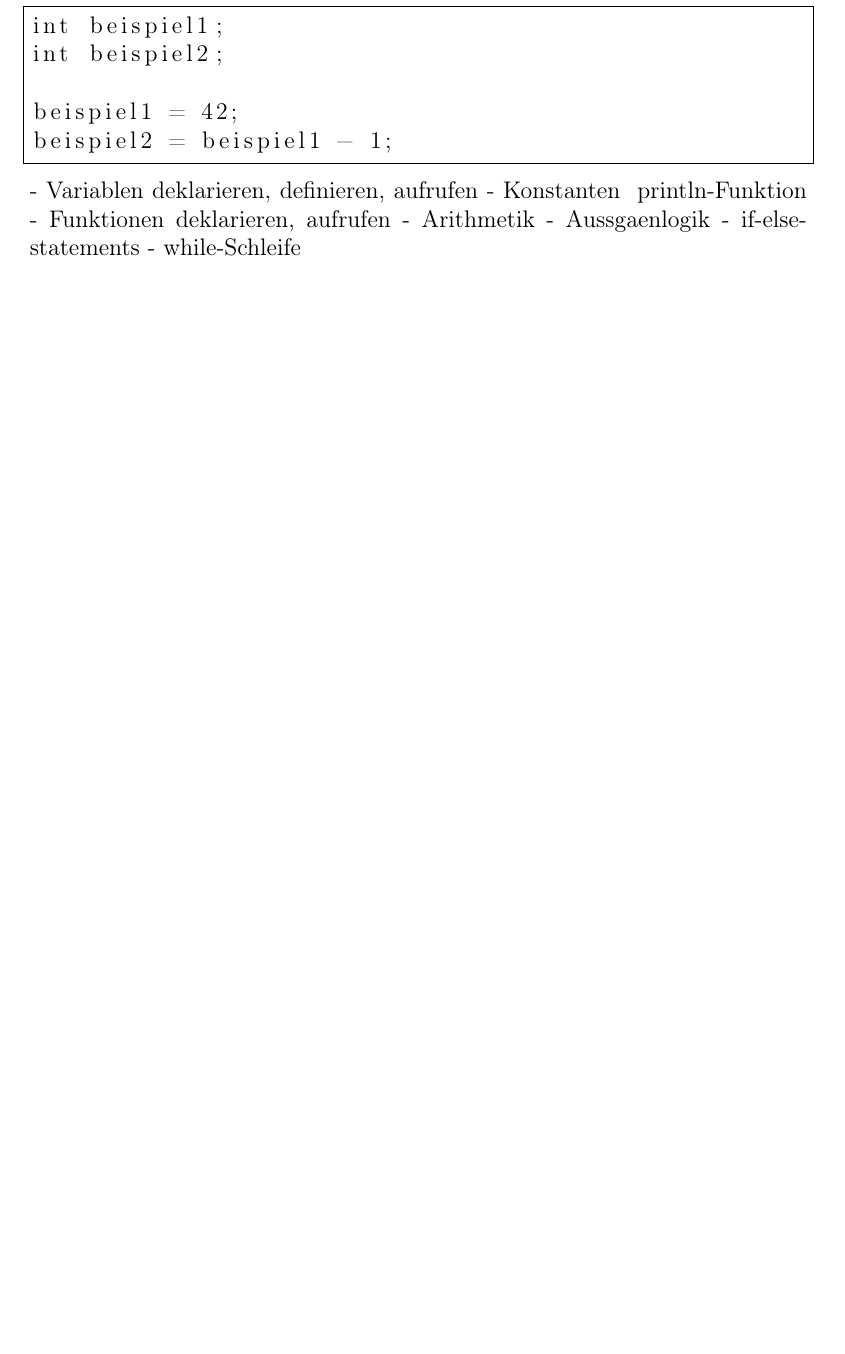
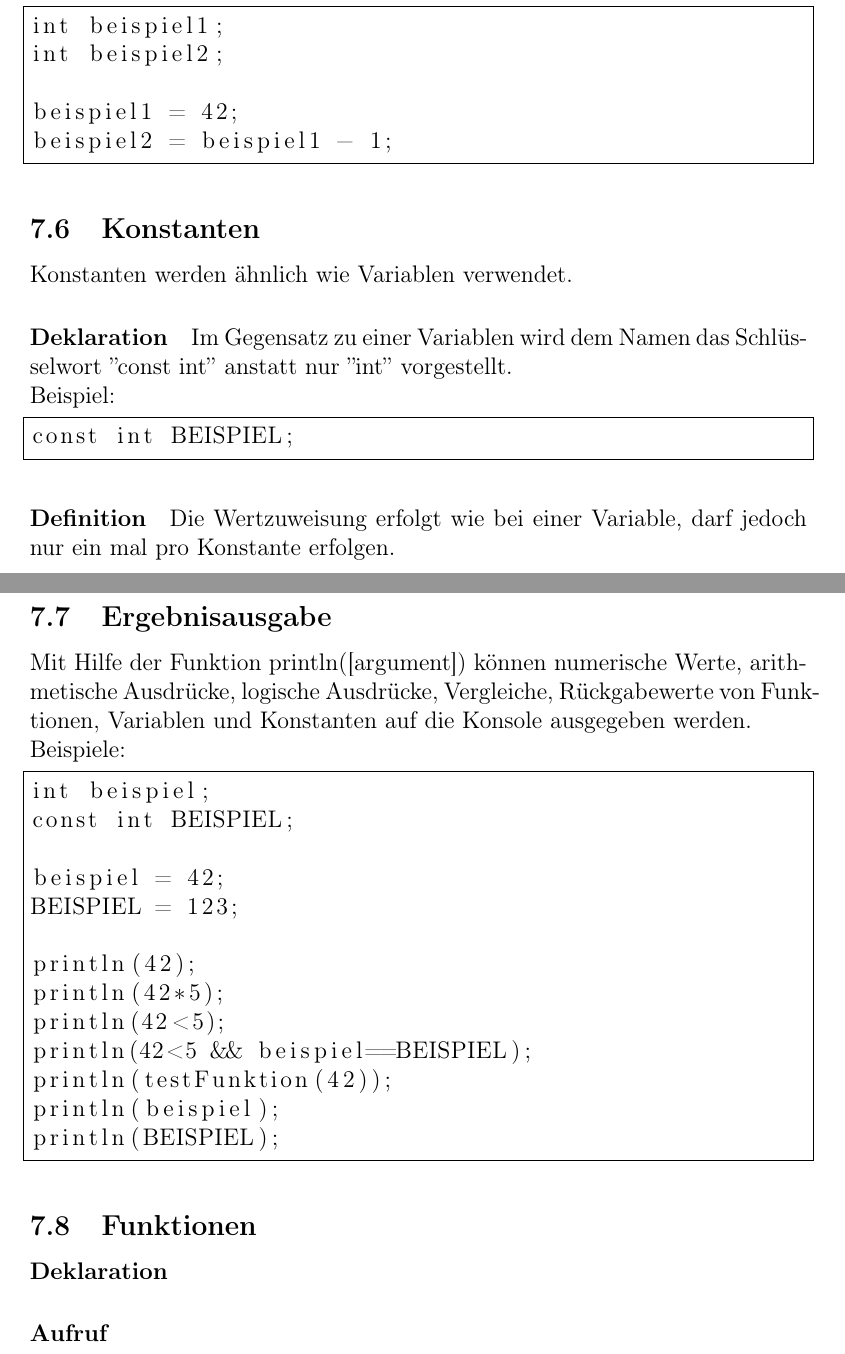
Before and after one commit to nohoffmann/UnserCompilerbauCompiler, a LaTeX paper (doc_neu/Main.tex, which reads doc_neu/Verwendung.tex): part of page 29 of 30 before the commit and two parts of pages 29 and 30 of 32 after it, the two joined at a grey line, cut so that both start at the same text, the shorter picture padded with empty space. Compiled offline with pdfLaTeX.

Commit message:
Doku
Kapitel Verwendung erweitert

```diff
--- a/doc_neu/Verwendung.tex
+++ b/doc_neu/Verwendung.tex
@@ -58,11 +56,48 @@ beispiel2 = beispiel1 - 1;
 \end{lstlisting}
 
 
-	- Variablen deklarieren, definieren, aufrufen
-	- Konstanten "
-	- println-Funktion
-	- Funktionen deklarieren, aufrufen
-	- Arithmetik
-	- Aussgaenlogik
-	- if-else-statements
-	- while-Schleife
+\subsection{Konstanten}
+Konstanten werden ähnlich wie Variablen verwendet.
+
+\subparagraph{Deklaration}
+Im Gegensatz zu einer Variablen wird dem Namen das Schlüsselwort ''const int'' anstatt nur ''int'' vorgestellt.
+
+Beispiel:
+\begin{lstlisting} [frame=single]
+const int BEISPIEL;
+\end{lstlisting}
+
+\subparagraph{Definition}
+Die Wertzuweisung erfolgt wie bei einer Variable, darf jedoch nur ein mal pro Konstante erfolgen.
+
+
+\subsection{Ergebnisausgabe}
+Mit Hilfe der Funktion println([argument]) können numerische Werte, arithmetische Ausdrücke, logische Ausdrücke, Vergleiche, Rückgabewerte von Funktionen, Variablen und Konstanten auf die Konsole ausgegeben werden.
+
+Beispiele:
+\begin{lstlisting} [frame=single]
+int beispiel;
+const int BEISPIEL;
+
+beispiel = 42;
+BEISPIEL = 123;
+
+println(42);
+println(42*5);
+println(42<5);
+println(42<5 && beispiel==BEISPIEL);
+println(testFunktion(42));
+println(beispiel);
+println(BEISPIEL);
+\end{lstlisting}
+
+
+\subsection{Funktionen}
+
+\subparagraph{Deklaration}
+
+\subparagraph{Aufruf}
+
+
+
+\subsection{Arithmetik}
```
Also changed, not shown: doc_neu/Verwendung.tex (59 more changed lines).
